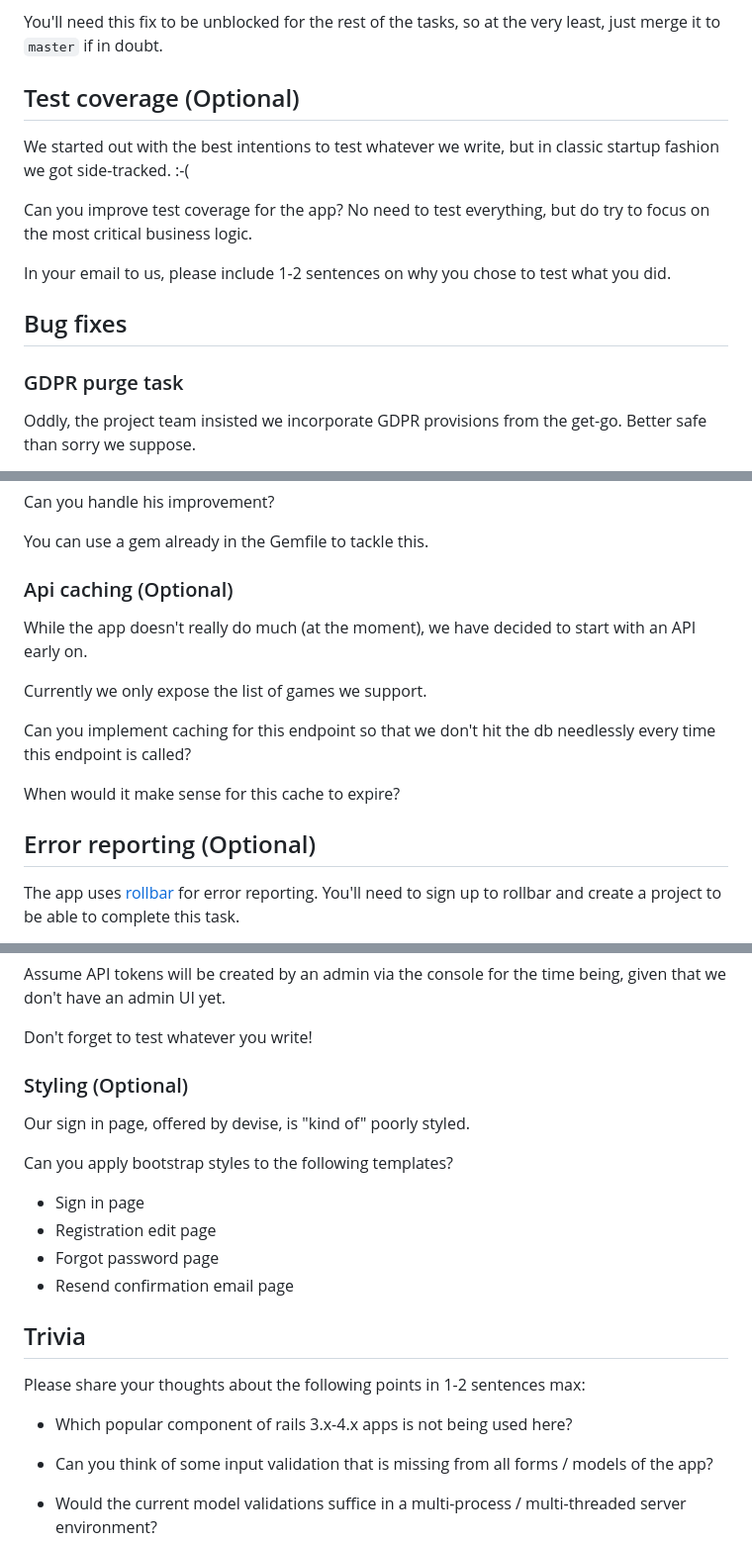
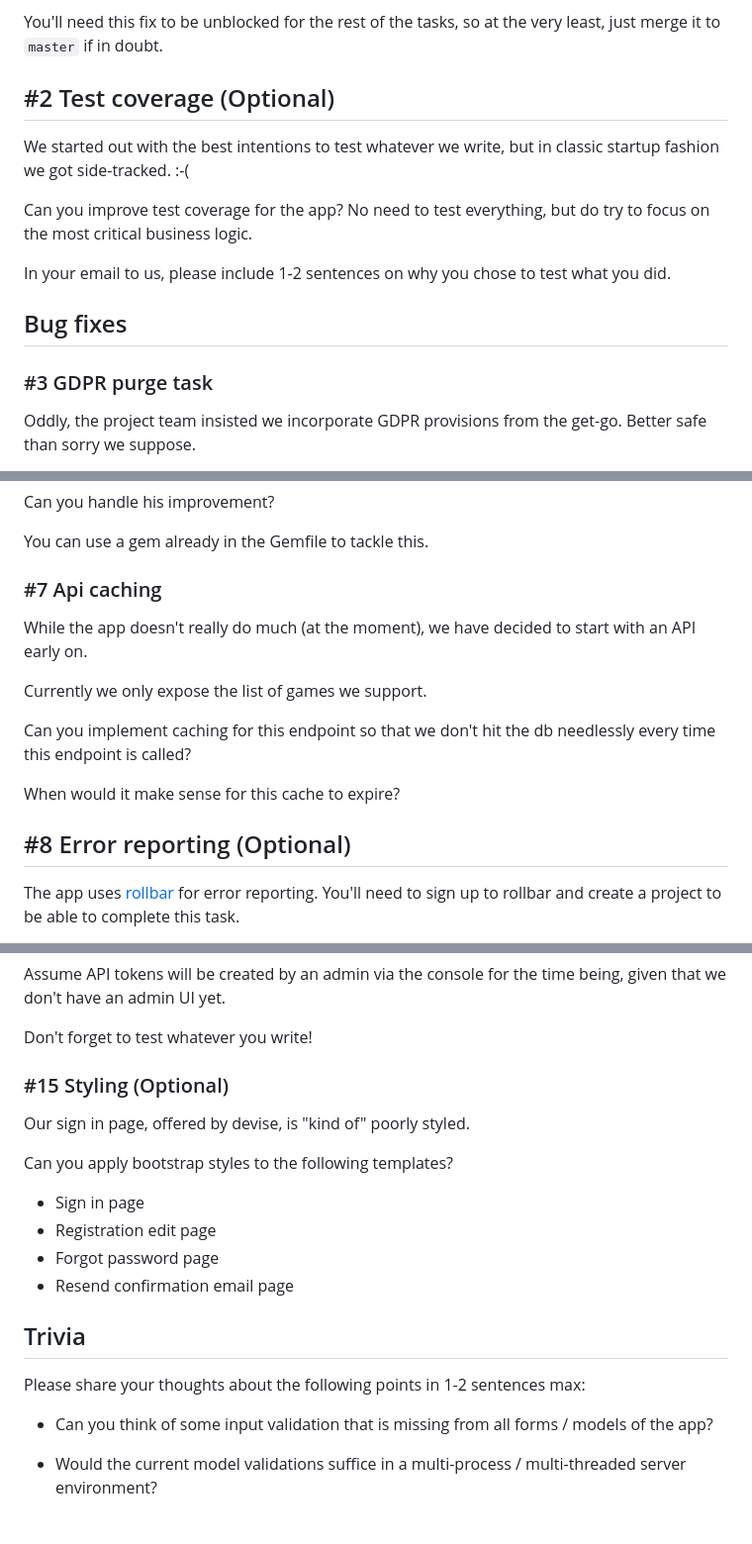
Before and after one commit to duaasajid/esmart, a Markdown page: README.md, 3 parts joined by grey strips. Shown at 99% size. GitHub-like rendering; blank space fills up the shorter version.

```diff
--- a/README.md
+++ b/README.md
@@ -106,7 +106,7 @@ There are some fix commits in there we ideally don't want to have "polluting" ma
 
 You'll need this fix to be unblocked for the rest of the tasks, so at the very least, just merge it to `master` if in doubt.
 
-## Test coverage (Optional)
+## #2 Test coverage (Optional)
 
 We started out with the best intentions to test whatever we write, but in classic startup fashion we got side-tracked. :-(
 
@@ -116,7 +116,7 @@ In your email to us, please include 1-2 sentences on why you chose to test what
 
 ## Bug fixes
 
-### GDPR purge task
+### #3 GDPR purge task
 
 Oddly, the project team insisted we incorporate GDPR provisions from the get-go.
 Better safe than sorry we suppose.
@@ -180,7 +180,7 @@ Can you handle his improvement?
 
 You can use a gem already in the Gemfile to tackle this.
 
-### Api caching (Optional)
+### #7 Api caching
 
 While the app doesn't really do much (at the moment), we have decided to start with an API early on.
 
@@ -190,7 +190,7 @@ Can you implement caching for this endpoint so that we don't hit the db needless
 
 When would it make sense for this cache to expire?
 
-## Error reporting (Optional)
+## #8 Error reporting (Optional)
 
 The app uses [rollbar](https://rollbar.com/) for error reporting. You'll need to sign up to rollbar and create a project to be able to complete this task.
 
@@ -280,7 +280,7 @@ Assume API tokens will be created by an admin via the console for the time being
 
 Don't forget to test whatever you write!
 
-### Styling (Optional)
+### #15 Styling (Optional)
 
 Our sign in page, offered by devise, is "kind of" poorly styled.
 
@@ -295,8 +295,6 @@ Can you apply bootstrap styles to the following templates?
 
 Please share your thoughts about the following points in 1-2 sentences max:
 
-* Which popular component of rails 3.x-4.x apps is not being used here?
-
 * Can you think of some input validation that is missing from all forms / models of the app?
 
 * Would the current model validations suffice in a multi-process / multi-threaded server environment?
```
Also changed, not shown: other parts of README.md (+10 -10 lines).
